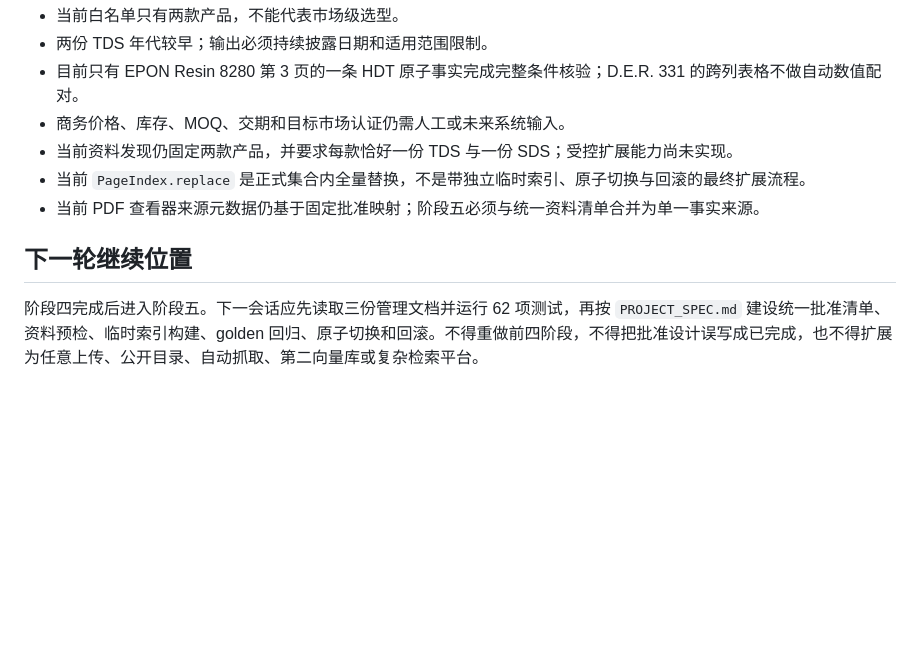
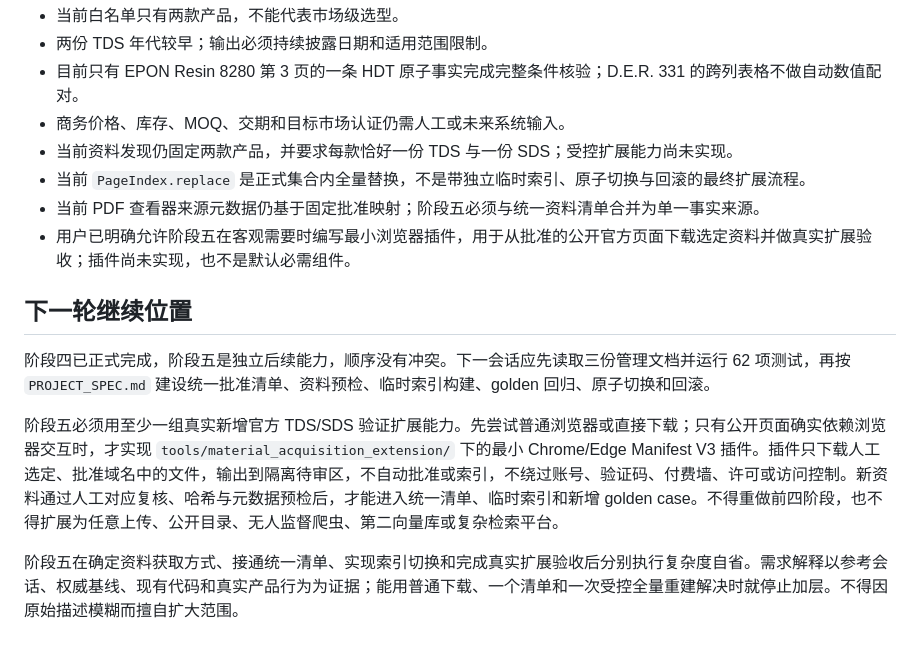
Before and after one commit to lujiamingsssss-cpu/CHEMISTRY, a Markdown page: TASK_STATUS.md, the part around the change. Drawn GitHub-style; blank space fills up the shorter version.

```diff
--- a/TASK_STATUS.md
+++ b/TASK_STATUS.md
@@ -72,7 +72,12 @@
 - 当前资料发现仍固定两款产品，并要求每款恰好一份 TDS 与一份 SDS；受控扩展能力尚未实现。
 - 当前 `PageIndex.replace` 是正式集合内全量替换，不是带独立临时索引、原子切换与回滚的最终扩展流程。
 - 当前 PDF 查看器来源元数据仍基于固定批准映射；阶段五必须与统一资料清单合并为单一事实来源。
+- 用户已明确允许阶段五在客观需要时编写最小浏览器插件，用于从批准的公开官方页面下载选定资料并做真实扩展验收；插件尚未实现，也不是默认必需组件。
 
 ## 下一轮继续位置
 
-阶段四完成后进入阶段五。下一会话应先读取三份管理文档并运行 62 项测试，再按 `PROJECT_SPEC.md` 建设统一批准清单、资料预检、临时索引构建、golden 回归、原子切换和回滚。不得重做前四阶段，不得把批准设计误写成已完成，也不得扩展为任意上传、公开目录、自动抓取、第二向量库或复杂检索平台。
+阶段四已正式完成，阶段五是独立后续能力，顺序没有冲突。下一会话应先读取三份管理文档并运行 62 项测试，再按 `PROJECT_SPEC.md` 建设统一批准清单、资料预检、临时索引构建、golden 回归、原子切换和回滚。
+
+阶段五必须用至少一组真实新增官方 TDS/SDS 验证扩展能力。先尝试普通浏览器或直接下载；只有公开页面确实依赖浏览器交互时，才实现 `tools/material_acquisition_extension/` 下的最小 Chrome/Edge Manifest V3 插件。插件只下载人工选定、批准域名中的文件，输出到隔离待审区，不自动批准或索引，不绕过账号、验证码、付费墙、许可或访问控制。新资料通过人工对应复核、哈希与元数据预检后，才能进入统一清单、临时索引和新增 golden case。不得重做前四阶段，也不得扩展为任意上传、公开目录、无人监督爬虫、第二向量库或复杂检索平台。
+
+阶段五在确定资料获取方式、接通统一清单、实现索引切换和完成真实扩展验收后分别执行复杂度自省。需求解释以参考会话、权威基线、现有代码和真实产品行为为证据；能用普通下载、一个清单和一次受控全量重建解决时就停止加层。不得因原始描述模糊而擅自扩大范围。
```
Also changed, not shown: HANDOFF.md (+18 -6 lines), PROJECT_SPEC.md (+11 -3 lines).
